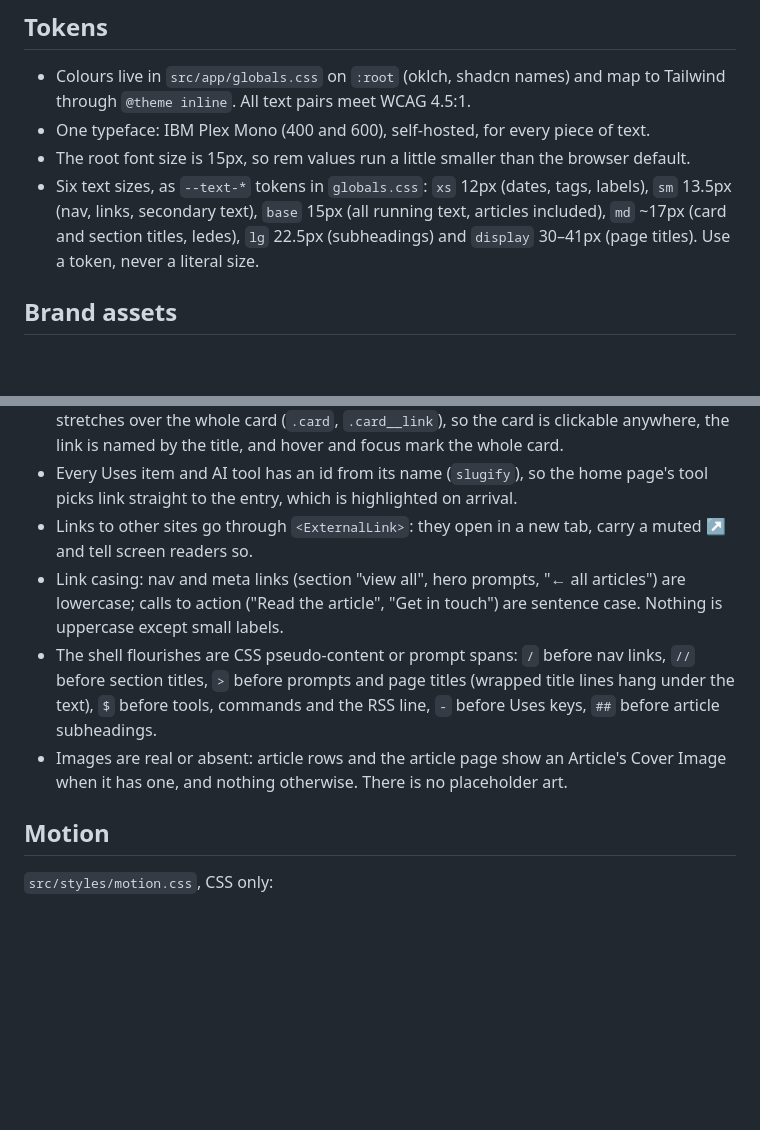
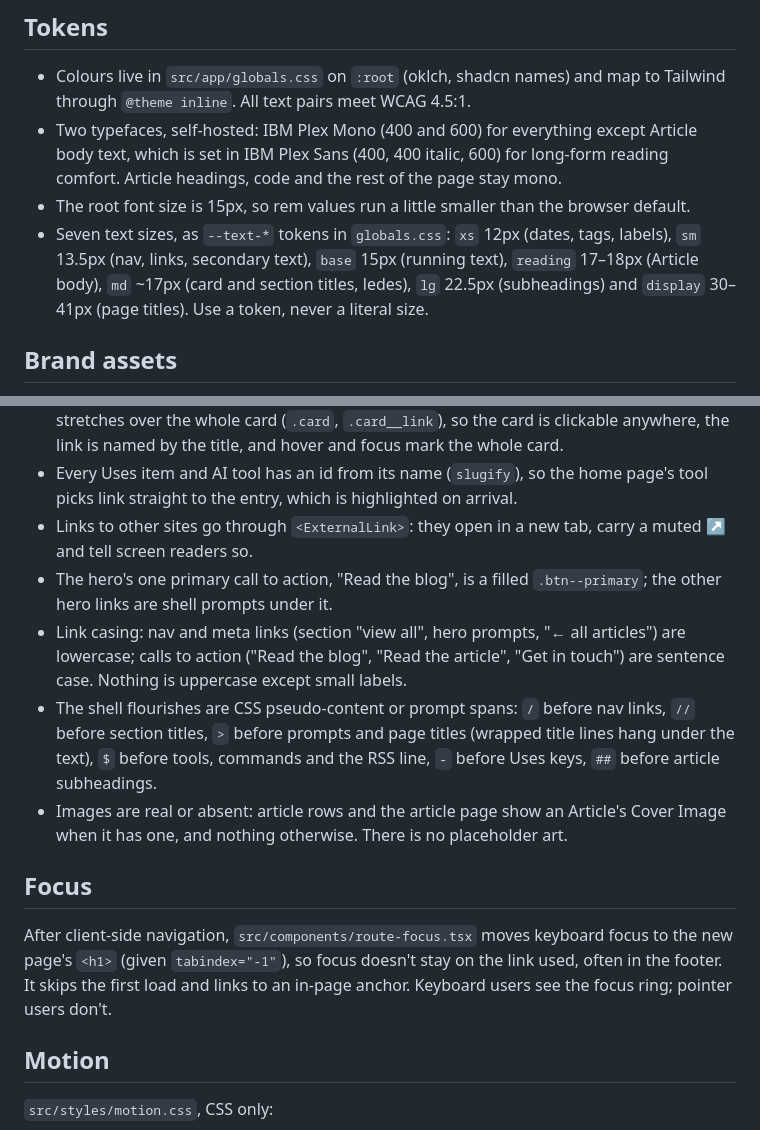
Before and after one commit to marco-machado/marcomachado-dev, a Markdown page: docs/design.md, 2 parts joined by grey strips. Rendered like a GitHub page; blank space fills up the shorter version.

Commit message:
Document reading font, hero call to action and route focus

```diff
--- a/docs/design.md
+++ b/docs/design.md
@@ -7,9 +7,9 @@ It started as one of ten themes behind a header picker. The picker, the Classic
 ## Tokens
 
 - Colours live in `src/app/globals.css` on `:root` (oklch, shadcn names) and map to Tailwind through `@theme inline`. All text pairs meet WCAG 4.5:1.
-- One typeface: IBM Plex Mono (400 and 600), self-hosted, for every piece of text.
+- Two typefaces, self-hosted: IBM Plex Mono (400 and 600) for everything except Article body text, which is set in IBM Plex Sans (400, 400 italic, 600) for long-form reading comfort. Article headings, code and the rest of the page stay mono.
 - The root font size is 15px, so rem values run a little smaller than the browser default.
-- Six text sizes, as `--text-*` tokens in `globals.css`: `xs` 12px (dates, tags, labels), `sm` 13.5px (nav, links, secondary text), `base` 15px (all running text, articles included), `md` ~17px (card and section titles, ledes), `lg` 22.5px (subheadings) and `display` 30–41px (page titles). Use a token, never a literal size.
+- Seven text sizes, as `--text-*` tokens in `globals.css`: `xs` 12px (dates, tags, labels), `sm` 13.5px (nav, links, secondary text), `base` 15px (running text), `reading` 17–18px (Article body), `md` ~17px (card and section titles, ledes), `lg` 22.5px (subheadings) and `display` 30–41px (page titles). Use a token, never a literal size.
 
 ## Brand assets
 
@@ -24,9 +24,14 @@ It started as one of ten themes behind a header picker. The picker, the Classic
 - Cards (article rows, project cards, AI tool cards) share one pattern: the title is the link and stretches over the whole card (`.card`, `.card__link`), so the card is clickable anywhere, the link is named by the title, and hover and focus mark the whole card.
 - Every Uses item and AI tool has an id from its name (`slugify`), so the home page's tool picks link straight to the entry, which is highlighted on arrival.
 - Links to other sites go through `<ExternalLink>`: they open in a new tab, carry a muted ↗ and tell screen readers so.
-- Link casing: nav and meta links (section "view all", hero prompts, "← all articles") are lowercase; calls to action ("Read the article", "Get in touch") are sentence case. Nothing is uppercase except small labels.
+- The hero's one primary call to action, "Read the blog", is a filled `.btn--primary`; the other hero links are shell prompts under it.
+- Link casing: nav and meta links (section "view all", hero prompts, "← all articles") are lowercase; calls to action ("Read the blog", "Read the article", "Get in touch") are sentence case. Nothing is uppercase except small labels.
 - The shell flourishes are CSS pseudo-content or prompt spans: `/` before nav links, `//` before section titles, `>` before prompts and page titles (wrapped title lines hang under the text), `$` before tools, commands and the RSS line, `-` before Uses keys, `##` before article subheadings.
 - Images are real or absent: article rows and the article page show an Article's Cover Image when it has one, and nothing otherwise. There is no placeholder art.
+
+## Focus
+
+After client-side navigation, `src/components/route-focus.tsx` moves keyboard focus to the new page's `<h1>` (given `tabindex="-1"`), so focus doesn't stay on the link used, often in the footer. It skips the first load and links to an in-page anchor. Keyboard users see the focus ring; pointer users don't.
 
 ## Motion
 
```
Also changed, not shown: CLAUDE.md (+2 -2 lines).
